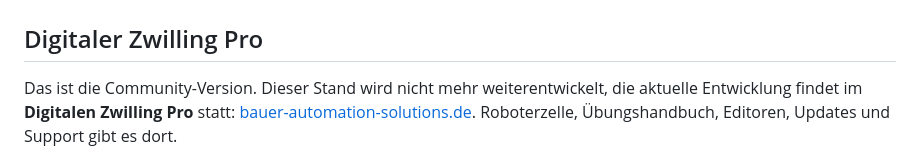
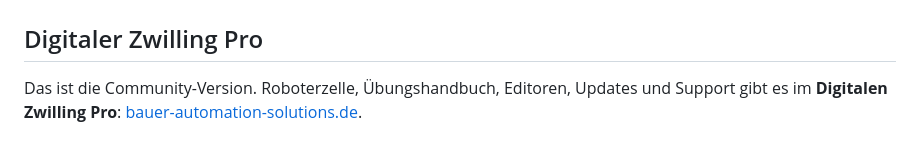
Before and after one commit to DeBau/DigitalTwinVerzinnungsanlage, a Markdown page: README.md, the part around the change. GitHub-like rendering.

Commit message:
Abschnitt 'Digitaler Zwilling Pro' aktualisiert: Aussage 'nicht mehr weiterentwickelt' entfernt, neuer Community-Einstiegstext
Co-Authored-By: Claude Opus 5.5 (1M context) <noreply@anthropic.com>

```diff
--- a/README.md
+++ b/README.md
@@ -4,10 +4,7 @@
 
 ## Digitaler Zwilling Pro
 
-Das ist die Community-Version. Dieser Stand wird nicht mehr weiterentwickelt, die aktuelle
-Entwicklung findet im **Digitalen Zwilling Pro** statt:
-[bauer-automation-solutions.de](https://www.bauer-automation-solutions.de/digitaler-zwilling).
-Roboterzelle, Übungshandbuch, Editoren, Updates und Support gibt es dort.
+Das ist die Community-Version. Roboterzelle, Übungshandbuch, Editoren, Updates und Support gibt es im **Digitalen Zwilling Pro**: [bauer-automation-solutions.de](https://www.bauer-automation-solutions.de/digitaler-zwilling).
 
 ![Die Module des Digitalen Zwillings Pro](docs/bilder/pro-module.png)
 
```
Also changed, not shown: README.en.md (+1 -4 lines).
